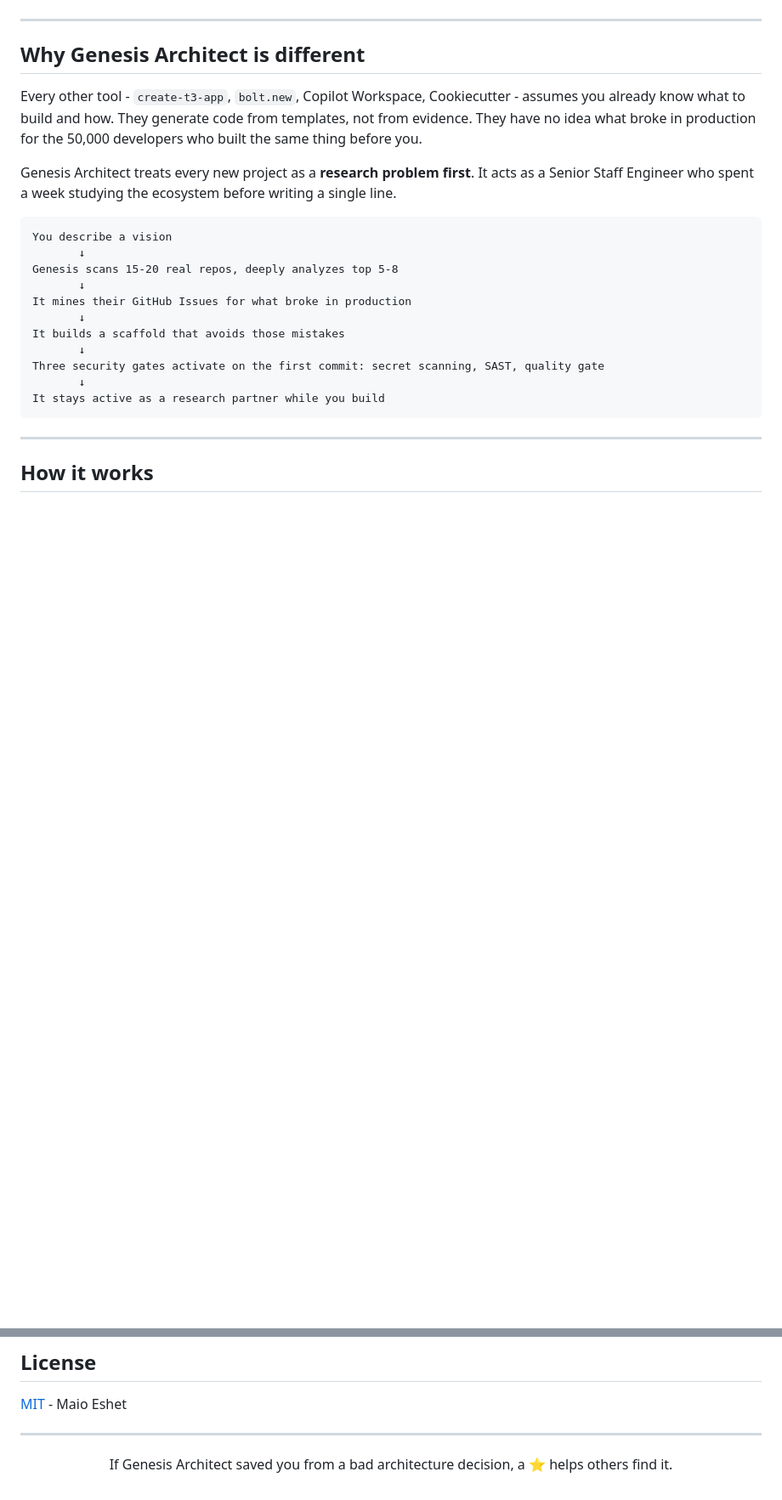
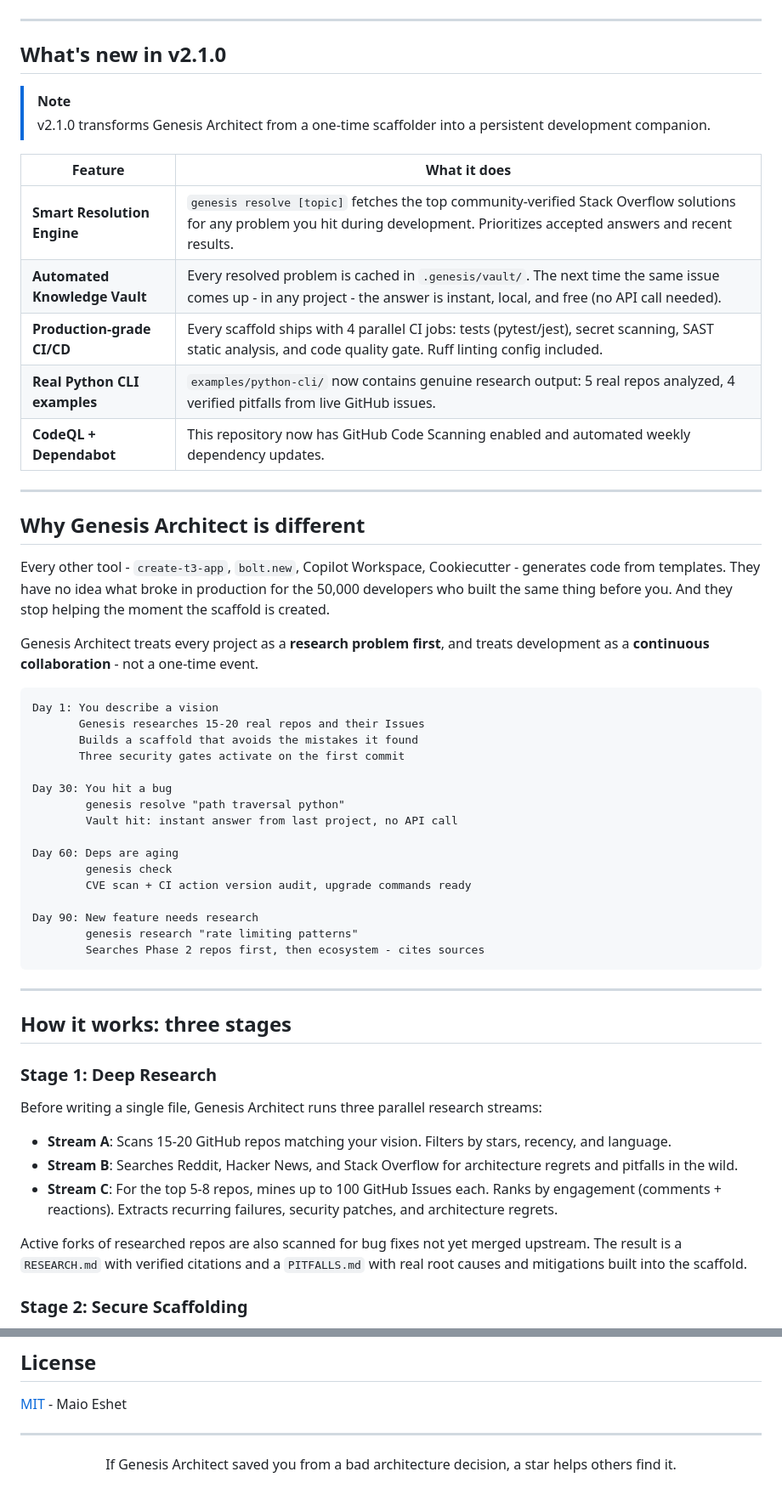
Before and after one commit to maioio/genesis-architect, a Markdown page: README.md, 2 parts joined by grey strips. Shown at 85% size. Drawn GitHub-style; blank space fills up the shorter version.

````diff
--- a/README.md
+++ b/README.md
@@ -36,26 +36,59 @@ mines their Issues for what broke, and builds your project to avoid those mistak
 
 ---
 
+## What's new in v2.1.0
+
+> [!NOTE]
+> v2.1.0 transforms Genesis Architect from a one-time scaffolder into a persistent development companion.
+
+| Feature | What it does |
+|---------|-------------|
+| **Smart Resolution Engine** | `genesis resolve [topic]` fetches the top community-verified Stack Overflow solutions for any problem you hit during development. Prioritizes accepted answers and recent results. |
+| **Automated Knowledge Vault** | Every resolved problem is cached in `.genesis/vault/`. The next time the same issue comes up - in any project - the answer is instant, local, and free (no API call needed). |
+| **Production-grade CI/CD** | Every scaffold ships with 4 parallel CI jobs: tests (pytest/jest), secret scanning, SAST static analysis, and code quality gate. Ruff linting config included. |
+| **Real Python CLI examples** | `examples/python-cli/` now contains genuine research output: 5 real repos analyzed, 4 verified pitfalls from live GitHub issues. |
+| **CodeQL + Dependabot** | This repository now has GitHub Code Scanning enabled and automated weekly dependency updates. |
+
+---
+
 ## Why Genesis Architect is different
 
-Every other tool - `create-t3-app`, `bolt.new`, Copilot Workspace, Cookiecutter - assumes you already know what to build and how. They generate code from templates, not from evidence. They have no idea what broke in production for the 50,000 developers who built the same thing before you.
+Every other tool - `create-t3-app`, `bolt.new`, Copilot Workspace, Cookiecutter - generates code from templates. They have no idea what broke in production for the 50,000 developers who built the same thing before you. And they stop helping the moment the scaffold is created.
 
-Genesis Architect treats every new project as a **research problem first**. It acts as a Senior Staff Engineer who spent a week studying the ecosystem before writing a single line.
+Genesis Architect treats every project as a **research problem first**, and treats development as a **continuous collaboration** - not a one-time event.
 
 ```
-You describe a vision
-       ↓
-Genesis scans 15-20 real repos, deeply analyzes top 5-8
-       ↓
-It mines their GitHub Issues for what broke in production
-       ↓
-It builds a scaffold that avoids those mistakes
-       ↓
-Three security gates activate on the first commit: secret scanning, SAST, quality gate
-       ↓
-It stays active as a research partner while you build
+Day 1: You describe a vision
+       Genesis researches 15-20 real repos and their Issues
+       Builds a scaffold that avoids the mistakes it found
+       Three security gates activate on the first commit
+
+Day 30: You hit a bug
+        genesis resolve "path traversal python"
+        Vault hit: instant answer from last project, no API call
+
+Day 60: Deps are aging
+        genesis check
+        CVE scan + CI action version audit, upgrade commands ready
+
+Day 90: New feature needs research
+        genesis research "rate limiting patterns"
+        Searches Phase 2 repos first, then ecosystem - cites sources
 ```
 
 ---
 
-## How it works
+## How it works: three stages
+
+### Stage 1: Deep Research
+
+Before writing a single file, Genesis Architect runs three parallel research streams:
+
+- **Stream A**: Scans 15-20 GitHub repos matching your vision. Filters by stars, recency, and language.
+- **Stream B**: Searches Reddit, Hacker News, and Stack Overflow for architecture regrets and pitfalls in the wild.
+- **Stream C**: For the top 5-8 repos, mines up to 100 GitHub Issues each. Ranks by engagement (comments + reactions). Extracts recurring failures, security patches, and architecture regrets.
+
+Active forks of researched repos are also scanned for bug fixes not yet merged upstream. The result is a `RESEARCH.md` with verified citations and a `PITFALLS.md` with real root causes and mitigations built into the scaffold.
+
+### Stage 2: Secure Scaffolding
+
@@ -453,6 +561,6 @@ New language templates, improved MCP strategies, and workflow refinements are we
 
 <div align="center">
 
-If Genesis Architect saved you from a bad architecture decision, a ⭐ helps others find it.
+If Genesis Architect saved you from a bad architecture decision, a star helps others find it.
 
 </div>
````
Also changed, not shown: other parts of README.md (+174 -99 lines).
